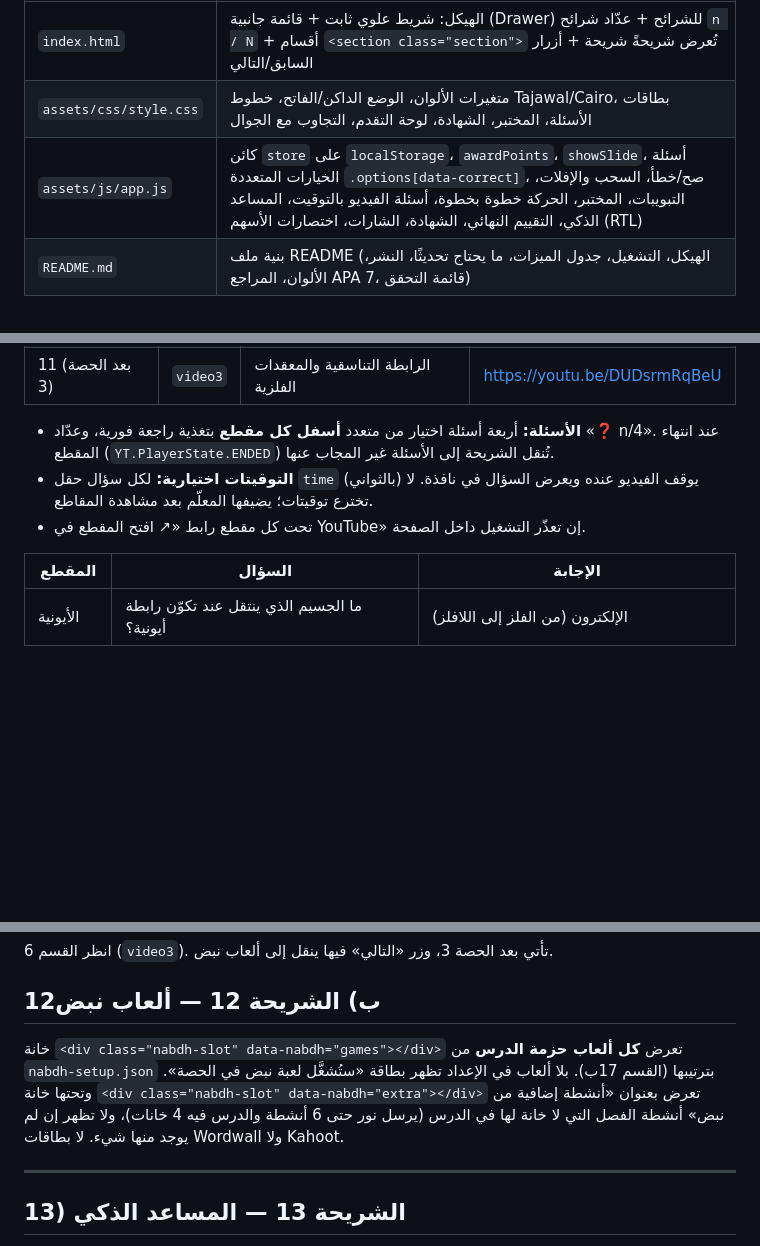
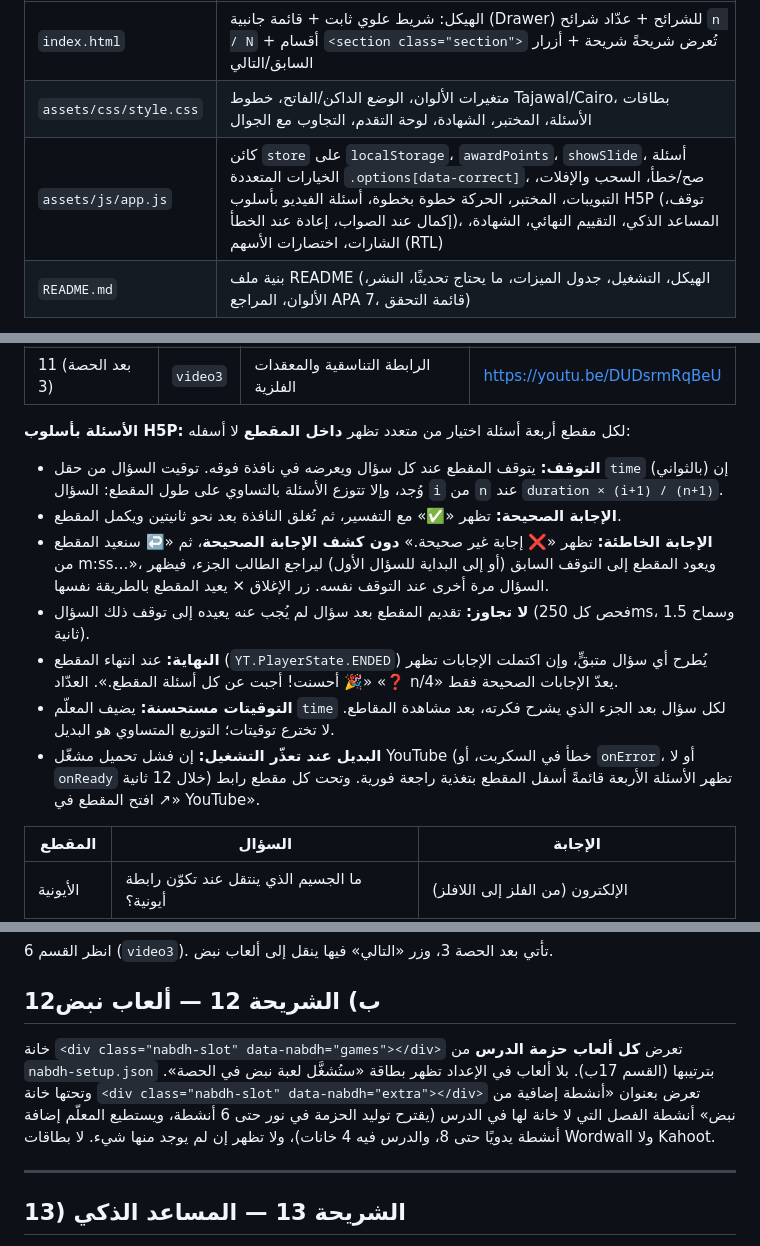
Before and after one commit to mohdhadhrami/chemical-bonding-3-1, a Markdown page: chemical-bonding-3-1-lesson.md, 3 parts joined by grey strips. GitHub-like rendering; blank space fills up the shorter version.

Commit message:
Sync lesson brief: H5P-style interactive videos
Co-Authored-By: Claude Opus 5.5 <noreply@anthropic.com>
Claude-Session: https://claude.ai/code/session_01GdTi1vZiqyHoTGdPN7Lyu7

```diff
--- a/chemical-bonding-3-1-lesson.md
+++ b/chemical-bonding-3-1-lesson.md
@@ -18,7 +18,7 @@ git clone --depth 1 https://github.com/mohdhadhrami/halogenoalkanes-9-3 ref-halo
 |---|---|
 | `index.html` | الهيكل: شريط علوي ثابت + قائمة جانبية (Drawer) للشرائح + عدّاد شرائح `n / N` + أقسام `<section class="section">` تُعرض شريحةً شريحة + أزرار السابق/التالي |
 | `assets/css/style.css` | متغيرات الألوان، الوضع الداكن/الفاتح، خطوط Tajawal/Cairo، بطاقات الأسئلة، المختبر، الشهادة، لوحة التقدم، التجاوب مع الجوال |
-| `assets/js/app.js` | كائن `store` على `localStorage`، `awardPoints`، `showSlide`، أسئلة الخيارات المتعددة `.options[data-correct]`، صح/خطأ، السحب والإفلات، التبويبات، المختبر، الحركة خطوة بخطوة، أسئلة الفيديو بالتوقيت، المساعد الذكي، التقييم النهائي، الشهادة، الشارات، اختصارات الأسهم (RTL) |
+| `assets/js/app.js` | كائن `store` على `localStorage`، `awardPoints`، `showSlide`، أسئلة الخيارات المتعددة `.options[data-correct]`، صح/خطأ، السحب والإفلات، التبويبات، المختبر، الحركة خطوة بخطوة، أسئلة الفيديو بأسلوب H5P (توقف، إكمال عند الصواب، إعادة عند الخطأ)، المساعد الذكي، التقييم النهائي، الشهادة، الشارات، اختصارات الأسهم (RTL) |
 | `README.md` | بنية ملف README (الهيكل، التشغيل، جدول الميزات، ما يحتاج تحديثًا، النشر، الألوان، المراجع APA 7، قائمة التحقق) |
 
 **القاعدة الذهبية:** أعِد استخدام البنية والأسماء والأنماط نفسها (classes وIDs وأسلوب الكود)، واستبدل **المحتوى العلمي والأنشطة فقط**. لا تُضف إطار عمل ولا build step: HTML/CSS/JS خالص.
@@ -165,9 +165,14 @@ const VIDEO_IDS = { video1: 'EYUfyjaA5W8', video2: 'VMC7moKmk-s', video3: 'DUDsr
 | 08 (بعد الحصة 2) | `video2` | الرابطة التساهمية | https://youtu.be/VMC7moKmk-s |
 | 11 (بعد الحصة 3) | `video3` | الرابطة التناسقية والمعقدات الفلزية | https://youtu.be/DUDsrmRqBeU |
 
-- **الأسئلة:** أربعة أسئلة اختيار من متعدد **أسفل كل مقطع** بتغذية راجعة فورية، وعدّاد «❓ n/4». عند انتهاء المقطع (`YT.PlayerState.ENDED`) تُنقل الشريحة إلى الأسئلة غير المجاب عنها.
-- **التوقيتات اختيارية:** لكل سؤال حقل `time` (بالثواني) يوقف الفيديو عنده ويعرض السؤال في نافذة. لا تخترع توقيتات؛ يضيفها المعلّم بعد مشاهدة المقاطع.
-- تحت كل مقطع رابط «↗ افتح المقطع في YouTube» إن تعذّر التشغيل داخل الصفحة.
+**الأسئلة بأسلوب H5P:** لكل مقطع أربعة أسئلة اختيار من متعدد تظهر **داخل المقطع** لا أسفله:
+- **التوقف:** يتوقف المقطع عند كل سؤال ويعرضه في نافذة فوقه. توقيت السؤال من حقل `time` (بالثواني) إن وُجد، وإلا تتوزع الأسئلة بالتساوي على طول المقطع: السؤال `i` من `n` عند `duration × (i+1) / (n+1)`.
+- **الإجابة الصحيحة:** تظهر «✅» مع التفسير، ثم تُغلق النافذة بعد نحو ثانيتين ويكمل المقطع.
+- **الإجابة الخاطئة:** تظهر «❌ إجابة غير صحيحة.» **دون كشف الإجابة الصحيحة**، ثم «↩️ سنعيد المقطع من m:ss…»، ويعود المقطع إلى التوقف السابق (أو إلى البداية للسؤال الأول) ليراجع الطالب الجزء، فيظهر السؤال مرة أخرى عند التوقف نفسه. زر الإغلاق ✕ يعيد المقطع بالطريقة نفسها.
+- **لا تجاوز:** تقديم المقطع بعد سؤال لم يُجب عنه يعيده إلى توقف ذلك السؤال (فحص كل 250ms، وسماح 1.5 ثانية).
+- **النهاية:** عند انتهاء المقطع (`YT.PlayerState.ENDED`) يُطرح أي سؤال متبقٍّ، وإن اكتملت الإجابات تظهر «🎉 أحسنت! أجبت عن كل أسئلة المقطع.». العدّاد «❓ n/4» يعدّ الإجابات الصحيحة فقط.
+- **التوقيتات مستحسنة:** يضيف المعلّم `time` لكل سؤال بعد الجزء الذي يشرح فكرته، بعد مشاهدة المقاطع. لا تخترع توقيتات؛ التوزيع المتساوي هو البديل.
+- **البديل عند تعذّر التشغيل:** إن فشل تحميل مشغّل YouTube (خطأ في السكربت، أو `onError`، أو لا `onReady` خلال 12 ثانية) تظهر الأسئلة الأربعة قائمةً أسفل المقطع بتغذية راجعة فورية. وتحت كل مقطع رابط «↗ افتح المقطع في YouTube».
 
 | المقطع | السؤال | الإجابة |
 |---|---|---|
@@ -325,7 +330,7 @@ const VIDEO_IDS = { video1: 'EYUfyjaA5W8', video2: 'VMC7moKmk-s', video3: 'DUDsr
 انظر القسم 6 (`video3`). تأتي بعد الحصة 3، وزر «التالي» فيها ينقل إلى ألعاب نبض.
 
 ## 12ب) الشريحة 12 — ألعاب نبض
-خانة `<div class="nabdh-slot" data-nabdh="games"></div>` تعرض **كل ألعاب حزمة الدرس** من `nabdh-setup.json` بترتيبها (القسم 17ب). بلا ألعاب في الإعداد تظهر بطاقة «ستُشغَّل لعبة نبض في الحصة». وتحتها خانة `<div class="nabdh-slot" data-nabdh="extra"></div>` تعرض بعنوان «أنشطة إضافية من نبض» أنشطة الفصل التي لا خانة لها في الدرس (يرسل نور حتى 6 أنشطة والدرس فيه 4 خانات)، ولا تظهر إن لم يوجد منها شيء. لا بطاقات Wordwall ولا Kahoot.
+خانة `<div class="nabdh-slot" data-nabdh="games"></div>` تعرض **كل ألعاب حزمة الدرس** من `nabdh-setup.json` بترتيبها (القسم 17ب). بلا ألعاب في الإعداد تظهر بطاقة «ستُشغَّل لعبة نبض في الحصة». وتحتها خانة `<div class="nabdh-slot" data-nabdh="extra"></div>` تعرض بعنوان «أنشطة إضافية من نبض» أنشطة الفصل التي لا خانة لها في الدرس (يقترح توليد الحزمة في نور حتى 6 أنشطة، ويستطيع المعلّم إضافة أنشطة يدويًا حتى 8، والدرس فيه 4 خانات)، ولا تظهر إن لم يوجد منها شيء. لا بطاقات Wordwall ولا Kahoot.
 
 ---
 
```
Also changed, not shown: other parts of chemical-bonding-3-1-lesson.md (+1 -0 lines).
